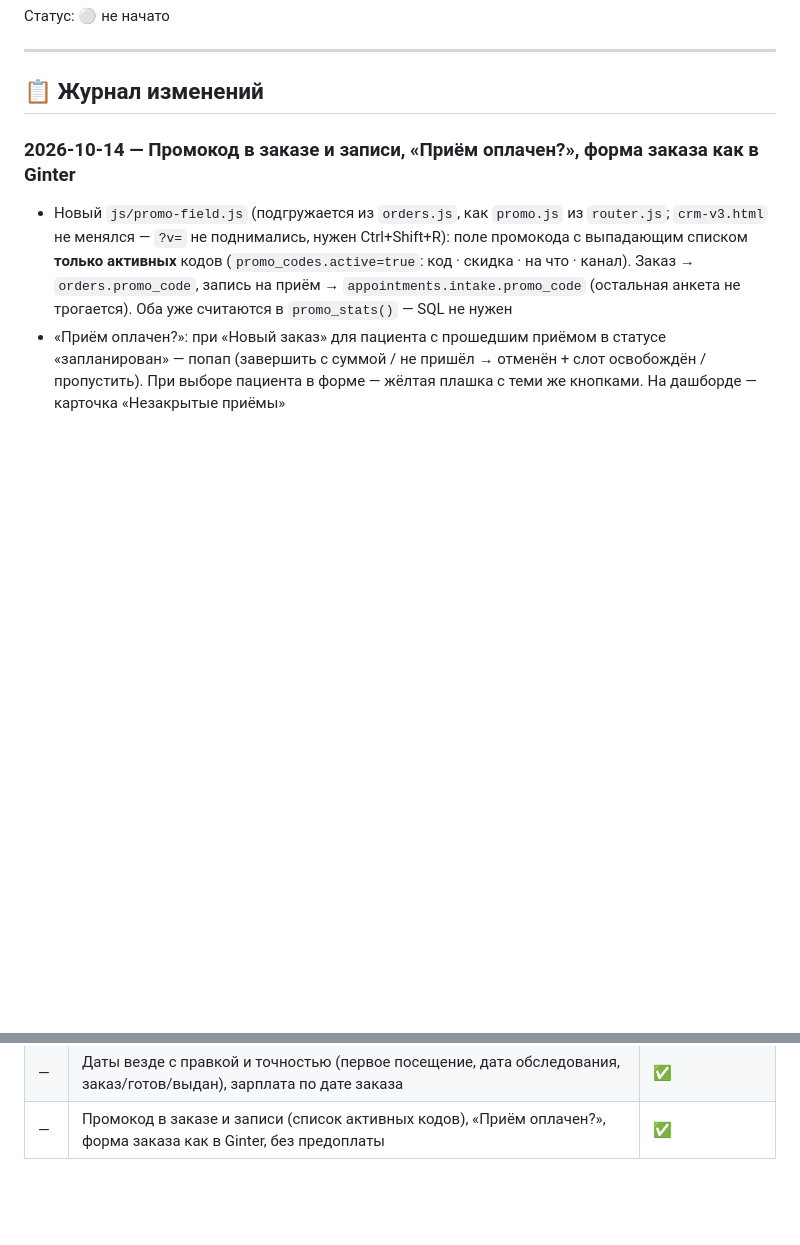
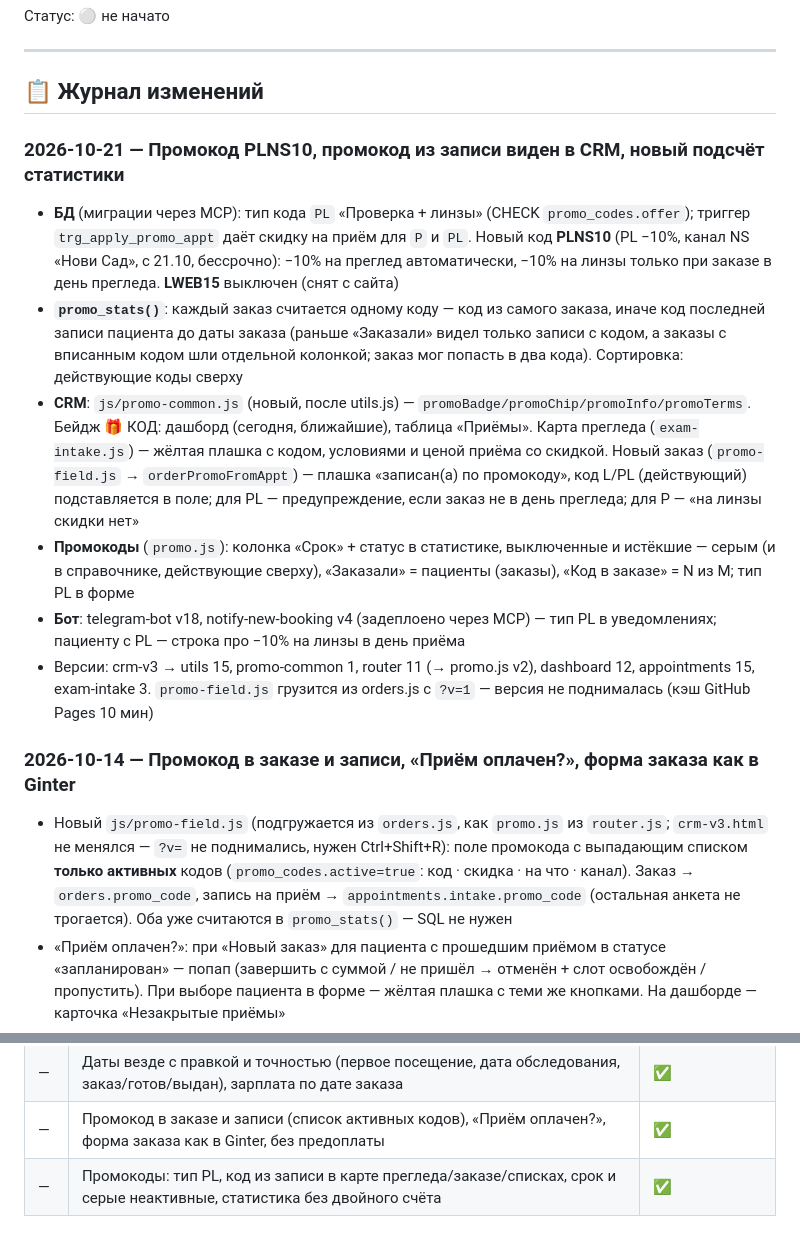
Before and after one commit to AnnaNvslv/anna-novoselova-bot, a Markdown page: FIXES.md, 2 parts joined by grey strips. Drawn GitHub-style; blank space fills up the shorter version.

Commit message:
FIXES: 2026-10-21 — PLNS10, промокод из записи в CRM, статистика промокодов

```diff
--- a/FIXES.md
+++ b/FIXES.md
@@ -99,6 +99,14 @@
 ---
 
 ## 📋 Журнал изменений
+
+### 2026-10-21 — Промокод PLNS10, промокод из записи виден в CRM, новый подсчёт статистики
+- **БД** (миграции через MCP): тип кода `PL` «Проверка + линзы» (CHECK `promo_codes.offer`); триггер `trg_apply_promo_appt` даёт скидку на приём для `P` и `PL`. Новый код **PLNS10** (PL −10%, канал NS «Нови Сад», с 21.10, бессрочно): −10% на преглед автоматически, −10% на линзы только при заказе в день прегледа. **LWEB15** выключен (снят с сайта)
+- **`promo_stats()`**: каждый заказ считается одному коду — код из самого заказа, иначе код последней записи пациента до даты заказа (раньше «Заказали» видел только записи с кодом, а заказы с вписанным кодом шли отдельной колонкой; заказ мог попасть в два кода). Сортировка: действующие коды сверху
+- **CRM**: `js/promo-common.js` (новый, после utils.js) — `promoBadge/promoChip/promoInfo/promoTerms`. Бейдж 🎁 КОД: дашборд (сегодня, ближайшие), таблица «Приёмы». Карта прегледа (`exam-intake.js`) — жёлтая плашка с кодом, условиями и ценой приёма со скидкой. Новый заказ (`promo-field.js` → `orderPromoFromAppt`) — плашка «записан(а) по промокоду», код L/PL (действующий) подставляется в поле; для PL — предупреждение, если заказ не в день прегледа; для P — «на линзы скидки нет»
+- **Промокоды** (`promo.js`): колонка «Срок» + статус в статистике, выключенные и истёкшие — серым (и в справочнике, действующие сверху), «Заказали» = пациенты (заказы), «Код в заказе» = N из M; тип PL в форме
+- **Бот**: telegram-bot v18, notify-new-booking v4 (задеплоено через MCP) — тип PL в уведомлениях; пациенту с PL — строка про −10% на линзы в день приёма
+- Версии: crm-v3 → utils 15, promo-common 1, router 11 (→ promo.js v2), dashboard 12, appointments 15, exam-intake 3. `promo-field.js` грузится из orders.js с `?v=1` — версия не поднималась (кэш GitHub Pages 10 мин)
 
 ### 2026-10-14 — Промокод в заказе и записи, «Приём оплачен?», форма заказа как в Ginter
 - Новый `js/promo-field.js` (подгружается из `orders.js`, как `promo.js` из `router.js`; `crm-v3.html` не менялся — `?v=` не поднимались, нужен Ctrl+Shift+R): поле промокода с выпадающим списком **только активных** кодов (`promo_codes.active=true`: код · скидка · на что · канал). Заказ → `orders.promo_code`, запись на приём → `appointments.intake.promo_code` (остальная анкета не трогается). Оба уже считаются в `promo_stats()` — SQL не нужен
@@ -340,3 +348,4 @@
 | — | Пациенты как в Ginter: список + карточка, RX таблицами, @ник везде, блокировка прошедшего прегледа, RX → заказ | ✅ (задеплоено 2026-10-06) |
 | — | Даты везде с правкой и точностью (первое посещение, дата обследования, заказ/готов/выдан), зарплата по дате заказа | ✅ |
 | — | Промокод в заказе и записи (список активных кодов), «Приём оплачен?», форма заказа как в Ginter, без предоплаты | ✅ |
+| — | Промокоды: тип PL, код из записи в карте прегледа/заказе/списках, срок и серые неактивные, статистика без двойного счёта | ✅ |
```
